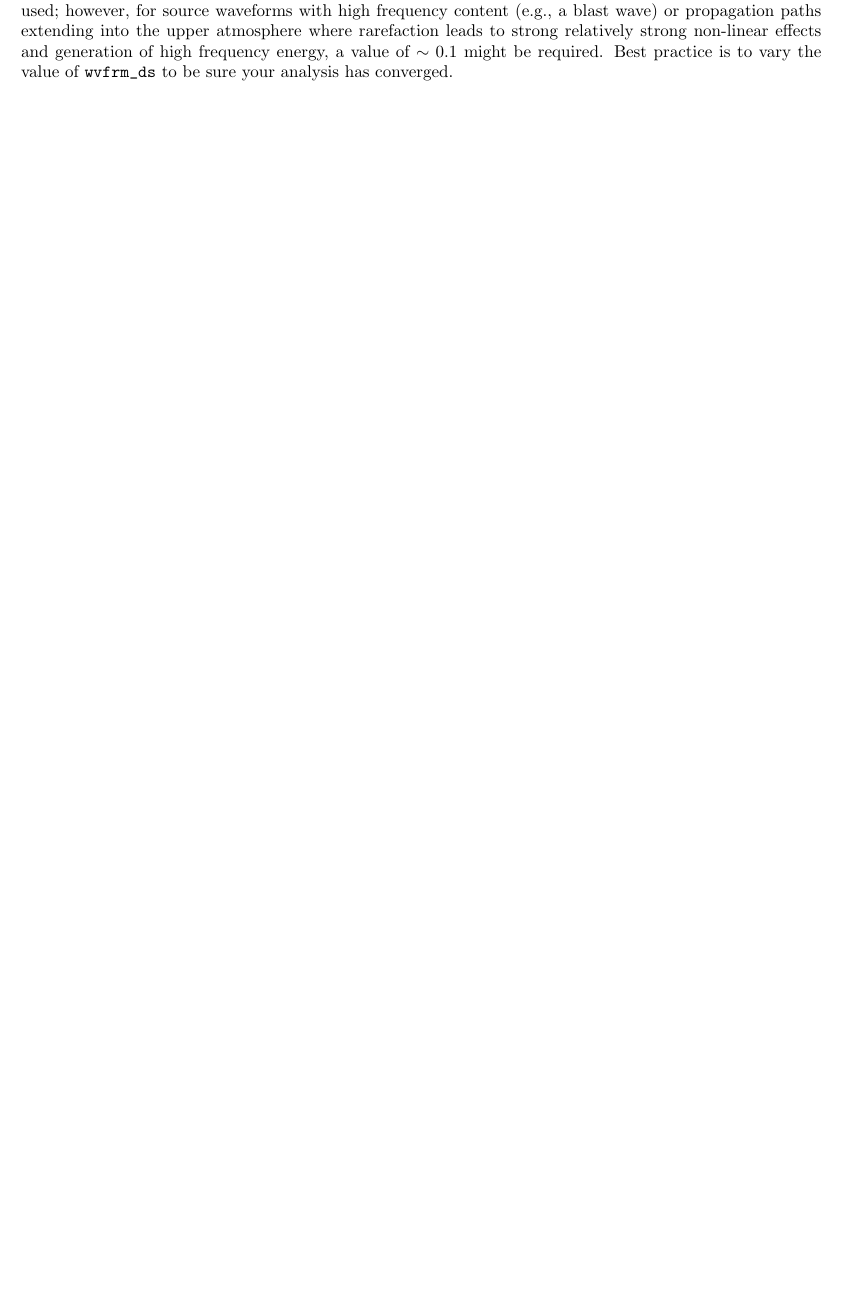
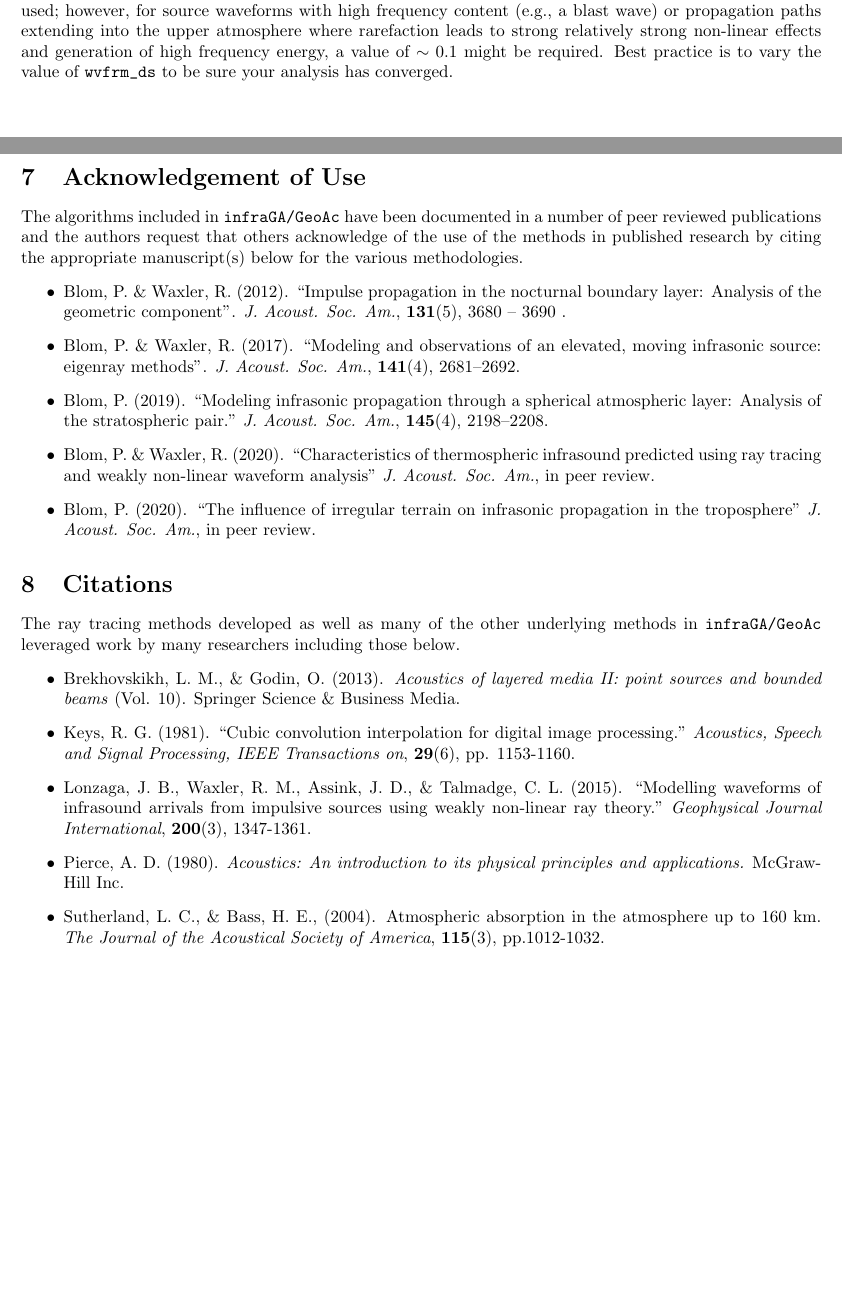
Before and after one commit to LANL-Seismoacoustics/infraGA, a LaTeX document (doc/manual.tex): part of page 22 of 22 before the commit and two parts of pages 23 and 24 of 24 after it, the two joined at a grey line, cut so that both start at the same text, the shorter picture padded with empty space. Compiled offline with pdfLaTeX.

Commit message:
update manual

```diff
--- a/doc/manual.tex
+++ b/doc/manual.tex
@@ -1168,6 +1173,29 @@ where subscript zeros denote evaluation at some reference point, \(s = s_0\), al
 In cases for which little energy is expected hear the Nyquist frequency, a value of \(ds_0 \sim1.0\) can be used; however, for source waveforms with high frequency content (e.g., a blast wave) or propagation paths extending into the upper atmosphere where rarefaction leads to strong relatively strong non-linear effects and generation of high frequency energy, a value of \(\sim0.1\) might be required.  Best practice is to vary the value of \verb=wvfrm_ds= to be sure your analysis has converged.
 
 
+\newpage
+\section{Acknowledgement of Use}
+The algorithms included in \verb=infraGA/GeoAc= have been documented in a number of peer reviewed publications and the authors request that others acknowledge of the use of the methods in published research by citing the appropriate manuscript(s) below for the various methodologies.
+\begin{itemize}
+  \item Blom, P. \& Waxler, R. (2012). ``Impulse propagation in the nocturnal boundary layer: Analysis of the geometric component". \textit{J. Acoust. Soc. Am.}, \textbf{131}(5), 3680 -- 3690 .
+  \item Blom, P. \& Waxler, R. (2017). ``Modeling and observations of an elevated, moving infrasonic source: eigenray methods". \textit{J. Acoust. Soc. Am.}, \textbf{141}(4), 2681--2692.
+  \item Blom, P. (2019). ``Modeling infrasonic propagation through a spherical atmospheric layer: Analysis of the stratospheric pair." \textit{J. Acoust. Soc. Am.}, \textbf{145}(4), 2198--2208.
+  \item Blom, P. \& Waxler, R. (2020). ``Characteristics of thermospheric infrasound predicted using ray tracing and weakly non-linear waveform analysis" \textit{J. Acoust. Soc. Am.}, in peer review.
+  \item Blom, P. (2020). ``The influence of irregular terrain on infrasonic propagation in the troposphere" \textit{J. Acoust. Soc. Am.}, in peer review.
+\end{itemize}
+
+\section{Citations}
+The ray tracing methods developed as well as many of the other underlying methods in \verb=infraGA/GeoAc= leveraged work by many researchers including those below.
+\begin{itemize}
+  \item Brekhovskikh, L. M., \& Godin, O. (2013).  \textit{Acoustics of layered media II: point sources and bounded beams} (Vol. 10). Springer Science \& Business Media.
+  \item Keys, R. G. (1981). ``Cubic convolution interpolation for digital image processing." \textit{Acoustics, Speech and Signal Processing, IEEE Transactions on}, \textbf{29}(6), pp. 1153-1160.
+  \item Lonzaga, J. B., Waxler, R. M., Assink, J. D., \& Talmadge, C. L. (2015). ``Modelling waveforms of infrasound arrivals from impulsive sources using weakly non-linear ray theory." \textit{Geophysical Journal International}, \textbf{200}(3), 1347-1361.
+  \item Pierce, A. D. (1980).  \textit{Acoustics: An introduction to its physical principles and applications.}  McGraw-Hill Inc.
+
+  \item Sutherland, L. C., \& Bass, H. E., (2004). Atmospheric absorption in the atmosphere up to 160 km. \textit{The Journal of the Acoustical Society of America}, \textbf{115}(3), pp.1012-1032.
+
+ \end{itemize}
+
 
 
 
```
Also changed, not shown: doc/manual.pdf, doc/manual.tex (13 more changed lines), 5 other files.
